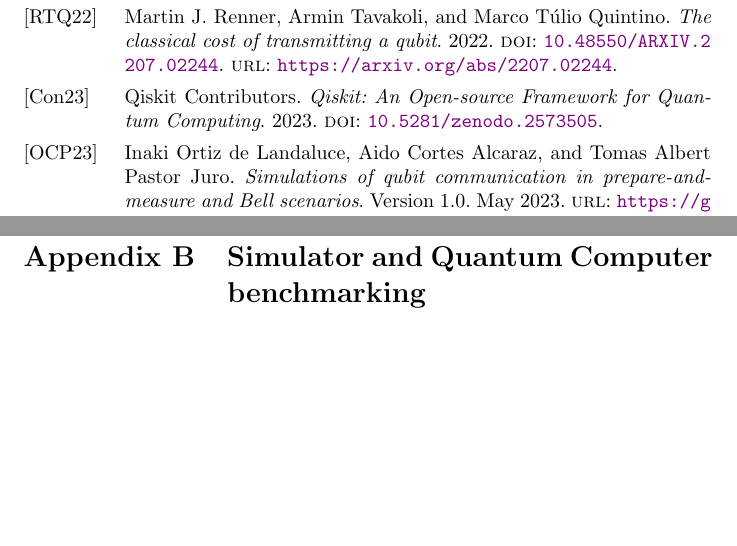
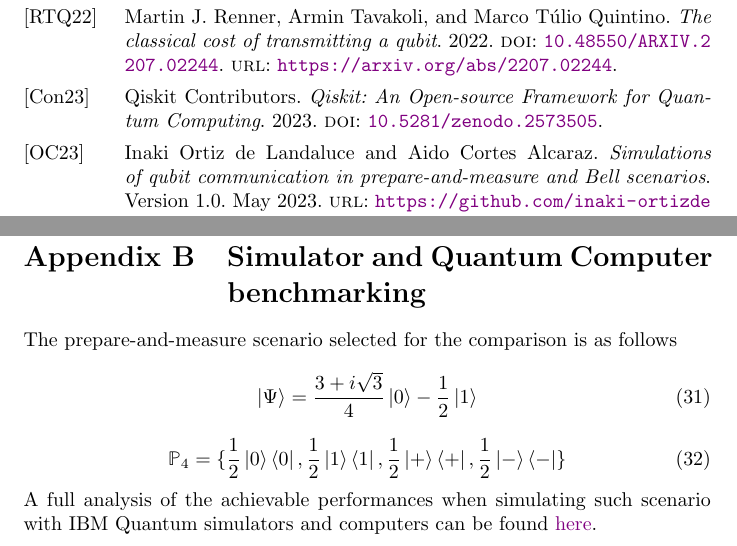
Before and after one commit to inaki-ortizdelandaluce/qubit-communication-simulations, a LaTeX paper (tex/00-main.tex, which reads tex/08-appendix.tex, tex/bibliography.bib): two parts of pages 27 and 54 of 54, joined at a grey line, cut so that both start at the same text, the shorter picture padded with empty space. Compiled offline with pdfLaTeX.

Commit message:
LATeX - Appendix B

```diff
--- a/tex/08-appendix.tex
+++ b/tex/08-appendix.tex
@@ -1077,3 +1077,11 @@ def prepare_and_measure_povm(shots, qubit: Qubit, povm: POVM):
 \end{minted}
 \newpage
 \section{Simulator and Quantum Computer benchmarking}\label{section:benchmark}
+The prepare-and-measure scenario selected for the comparison is as follows
+\begin{equation}
+ \ket{\Psi}=\frac{3 + i \sqrt{3}}{4} \ket{0} - \frac{1}{2} \ket{1}
+\end{equation}
+\begin{equation}
+ \mathbb{P}_4 = \{\frac{1}{2}\ket{0}\bra{0}, \frac{1}{2}\ket{1}\bra{1}, \frac{1}{2}\ket{+}\bra{+}, \frac{1}{2}\ket{-}\bra{-} \}
+\end{equation}
+A full analysis of the achievable performances when simulating such scenario with IBM Quantum simulators and computers can be found \href{https://github.com/inaki-ortizdelandaluce/qubit-communication-simulations/blob/main/tex/xls/qc_probabilities_summary.xlsx}{here}.
--- a/tex/bibliography.bib
+++ b/tex/bibliography.bib
@@ -123,7 +123,7 @@
   journal = {Physical Review Letters}
 }
 @software{software2023,
-  author = {Ortiz de Landaluce, Inaki and Cortes Alcaraz, Aido and Pastor Juro, Tomas Albert},
+  author = {Ortiz de Landaluce, Inaki and Cortes Alcaraz, Aido},
   license = {MIT},
   month = {5},
   title = {{Simulations of qubit communication in prepare-and-measure and Bell scenarios}},
```
